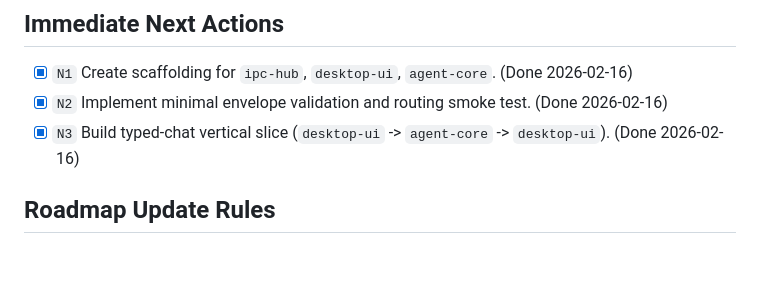
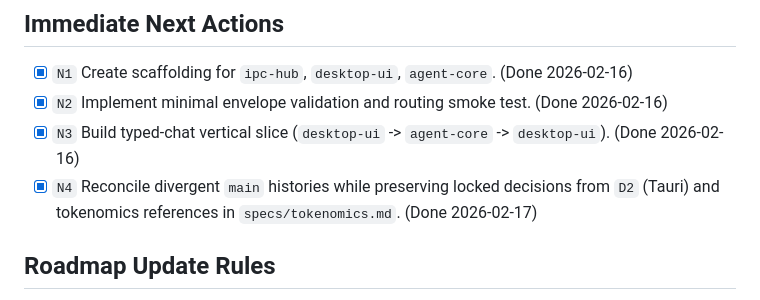
Before and after one commit to hgosansn/Deskling, a Markdown page: ROADMAP.md, the part around the change. GitHub-like rendering; blank space fills up the shorter version.

Commit message:
Update roadmap lock status for main sync

```diff
--- a/ROADMAP.md
+++ b/ROADMAP.md
@@ -188,6 +188,7 @@ Exit criteria:
 - [x] `N1` Create scaffolding for `ipc-hub`, `desktop-ui`, `agent-core`. (Done 2026-02-16)
 - [x] `N2` Implement minimal envelope validation and routing smoke test. (Done 2026-02-16)
 - [x] `N3` Build typed-chat vertical slice (`desktop-ui` -> `agent-core` -> `desktop-ui`). (Done 2026-02-16)
+- [x] `N4` Reconcile divergent `main` histories while preserving locked decisions from `D2` (Tauri) and tokenomics references in `specs/tokenomics.md`. (Done 2026-02-17)
 
 ## Roadmap Update Rules
 - Every completed task must be checked and dated in this file.
```
